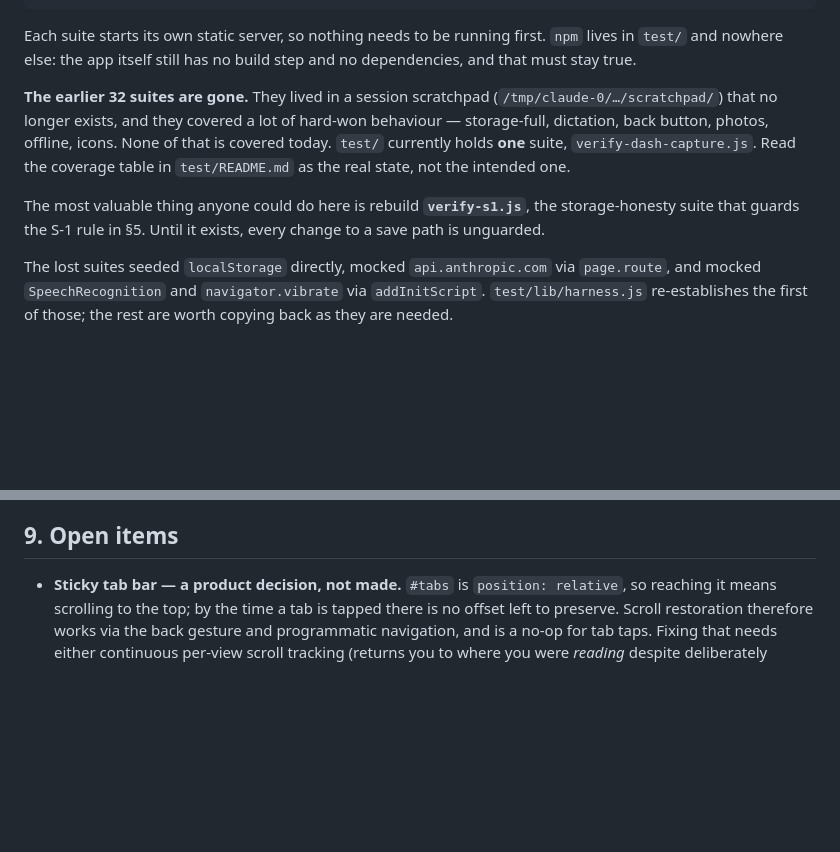
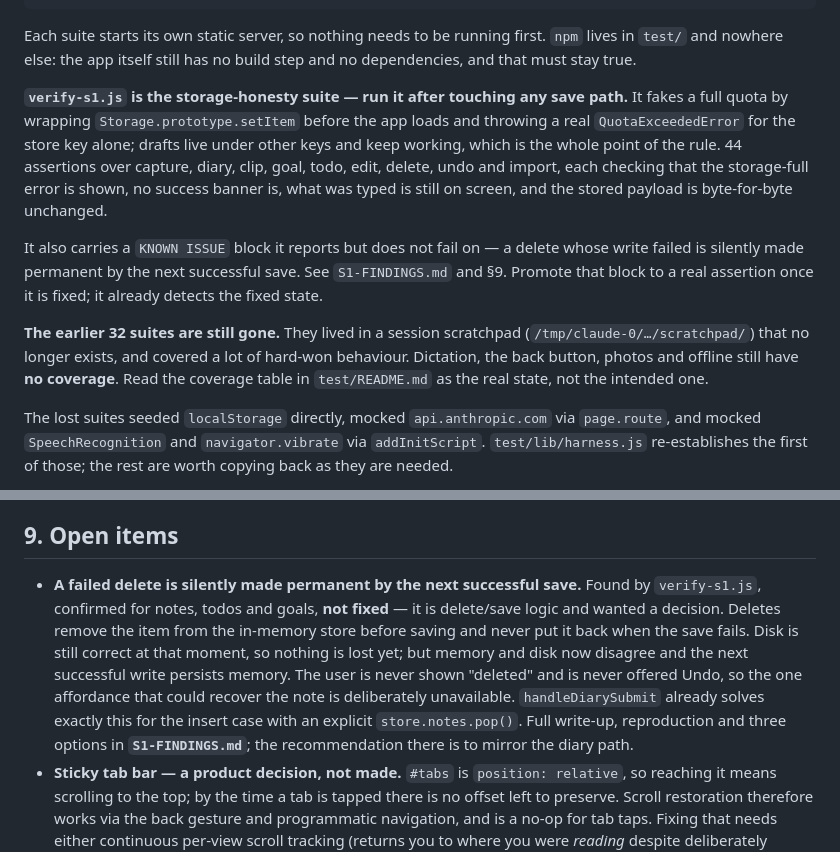
Before and after one commit to Prajith-max9/praze-website, a Markdown page: HANDOVER.md, 2 parts joined by grey strips. GitHub-like rendering; blank space fills up the shorter version.

Commit message:
Record verify-s1.js and its finding in the handover
Section 7 told the next person that verify-s1.js did not exist and that
rebuilding it was the most valuable thing they could do. It exists now,
so section 7 describes what it covers and how the quota is faked, and
narrows the no-coverage list to what is actually still uncovered -
photos, the back button, dictation.

Section 9 gains the failed-delete finding, since it is an open decision
rather than a bug already dealt with, and points at S1-FINDINGS.md for
the reproduction and the options.

```diff
--- a/HANDOVER.md
+++ b/HANDOVER.md
@@ -207,16 +207,25 @@ Each suite starts its own static server, so nothing needs to be running first.
 `npm` lives in `test/` and nowhere else: the app itself still has no build step
 and no dependencies, and that must stay true.
 
-**The earlier 32 suites are gone.** They lived in a session scratchpad
-(`/tmp/claude-0/…/scratchpad/`) that no longer exists, and they covered a lot of
-hard-won behaviour — storage-full, dictation, back button, photos, offline,
-icons. None of that is covered today. `test/` currently holds **one** suite,
-`verify-dash-capture.js`. Read the coverage table in `test/README.md` as the
-real state, not the intended one.
+**`verify-s1.js` is the storage-honesty suite — run it after touching any save
+path.** It fakes a full quota by wrapping `Storage.prototype.setItem` before the
+app loads and throwing a real `QuotaExceededError` for the store key alone;
+drafts live under other keys and keep working, which is the whole point of the
+rule. 44 assertions over capture, diary, clip, goal, todo, edit, delete, undo and
+import, each checking that the storage-full error is shown, no success banner is,
+what was typed is still on screen, and the stored payload is byte-for-byte
+unchanged.
 
-The most valuable thing anyone could do here is rebuild **`verify-s1.js`**, the
-storage-honesty suite that guards the S-1 rule in §5. Until it exists, every
-change to a save path is unguarded.
+It also carries a `KNOWN ISSUE` block it reports but does not fail on — a delete
+whose write failed is silently made permanent by the next successful save. See
+`S1-FINDINGS.md` and §9. Promote that block to a real assertion once it is fixed;
+it already detects the fixed state.
+
+**The earlier 32 suites are still gone.** They lived in a session scratchpad
+(`/tmp/claude-0/…/scratchpad/`) that no longer exists, and covered a lot of
+hard-won behaviour. Dictation, the back button, photos and offline still have
+**no coverage**. Read the coverage table in `test/README.md` as the real state,
+not the intended one.
 
 The lost suites seeded `localStorage` directly, mocked `api.anthropic.com` via
 `page.route`, and mocked `SpeechRecognition` and `navigator.vibrate` via
@@ -253,6 +262,17 @@ Two traps that have bitten repeatedly:
 
 ## 9. Open items
 
+- **A failed delete is silently made permanent by the next successful save.**
+  Found by `verify-s1.js`, confirmed for notes, todos and goals, **not fixed** —
+  it is delete/save logic and wanted a decision. Deletes remove the item from
+  the in-memory store before saving and never put it back when the save fails.
+  Disk is still correct at that moment, so nothing is lost yet; but memory and
+  disk now disagree and the next successful write persists memory. The user is
+  never shown "deleted" and is never offered Undo, so the one affordance that
+  could recover the note is deliberately unavailable. `handleDiarySubmit`
+  already solves exactly this for the insert case with an explicit
+  `store.notes.pop()`. Full write-up, reproduction and three options in
+  **`S1-FINDINGS.md`**; the recommendation there is to mirror the diary path.
 - **Sticky tab bar — a product decision, not made.** `#tabs` is
   `position: relative`, so reaching it means scrolling to the top; by the time
   a tab is tapped there is no offset left to preserve. Scroll restoration
```
Also changed, not shown: 1 other file.
